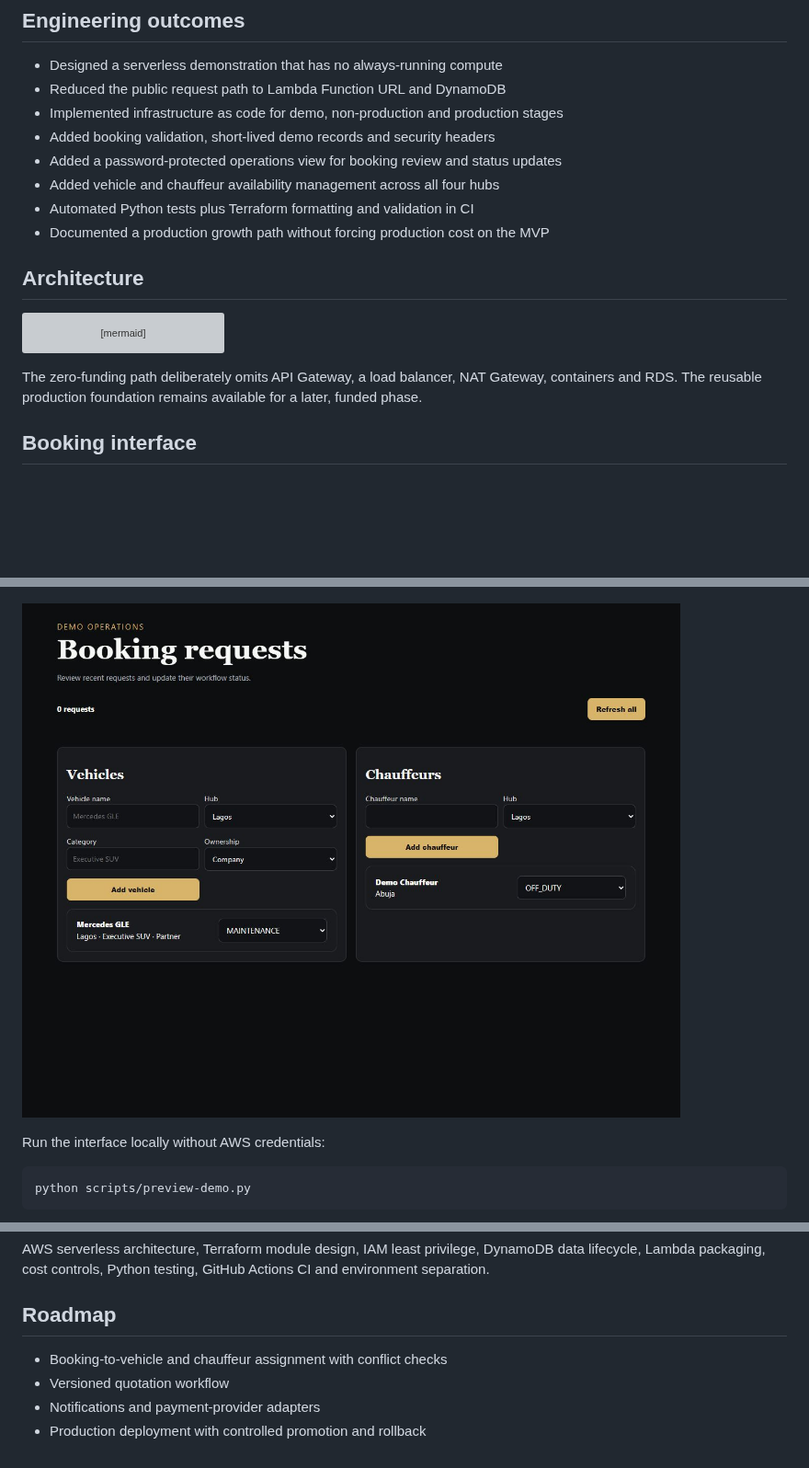
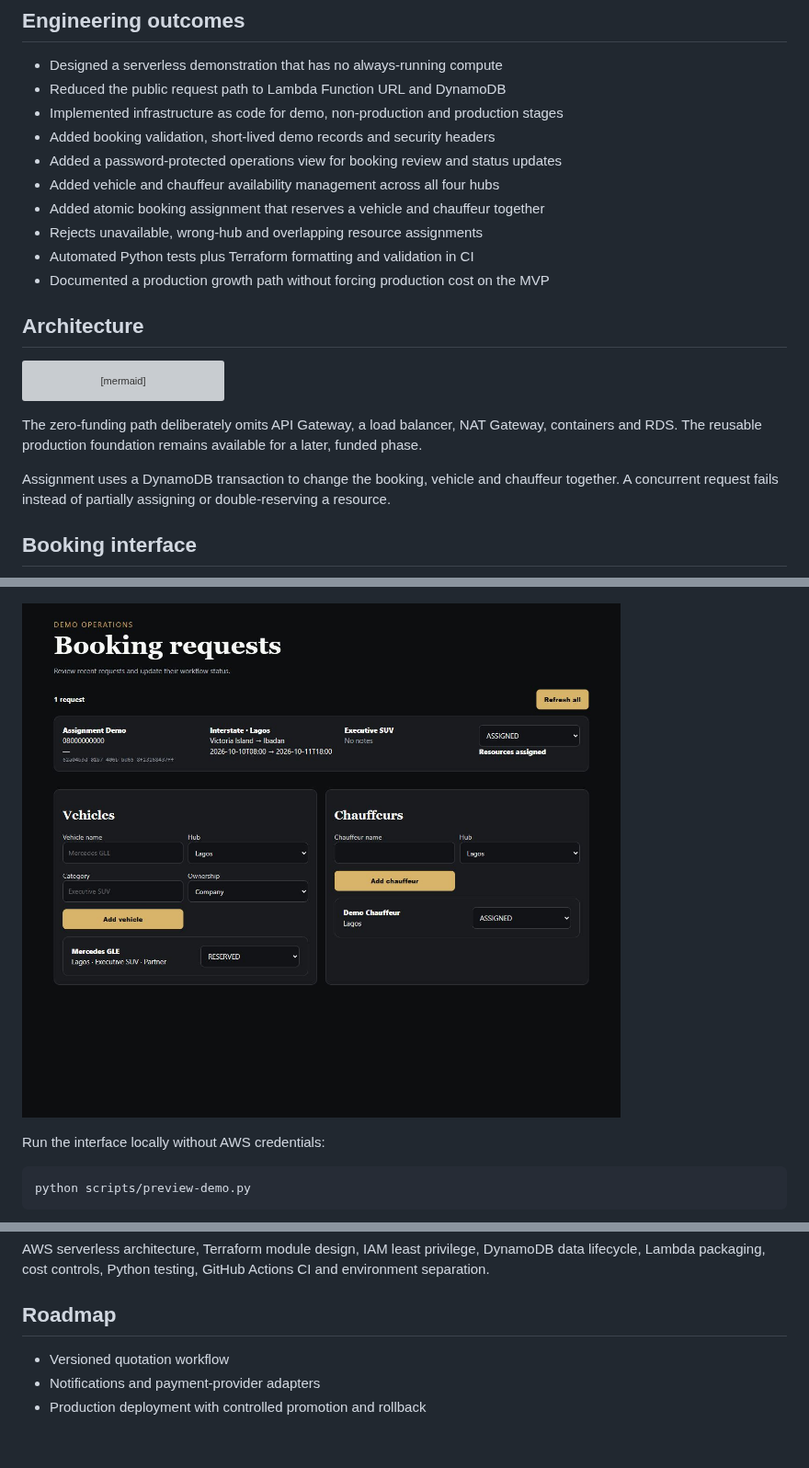
Before and after one commit to ababisoye/car-mobility-platform, a Markdown page: README.md, 3 parts joined by grey strips. Shown at 92% size. Drawn GitHub-style; pictures changed too: docs/operations-dashboard.png; blank space fills up the shorter version; grey boxes are pictures that could not be loaded.

Commit message:
feat: assign bookings with conflict protection

````diff
--- a/README.md
+++ b/README.md
@@ -14,6 +14,8 @@ The initial operating hubs are Lagos, Ogun, Oyo and Abuja, with local and approv
 - Added booking validation, short-lived demo records and security headers
 - Added a password-protected operations view for booking review and status updates
 - Added vehicle and chauffeur availability management across all four hubs
+- Added atomic booking assignment that reserves a vehicle and chauffeur together
+- Rejects unavailable, wrong-hub and overlapping resource assignments
 - Automated Python tests plus Terraform formatting and validation in CI
 - Documented a production growth path without forcing production cost on the MVP
 
@@ -34,6 +36,8 @@ flowchart LR
 ```
 
 The zero-funding path deliberately omits API Gateway, a load balancer, NAT Gateway, containers and RDS. The reusable production foundation remains available for a later, funded phase.
+
+Assignment uses a DynamoDB transaction to change the booking, vehicle and chauffeur together. A concurrent request fails instead of partially assigning or double-reserving a resource.
 
 ## Booking interface
 
@@ -216,7 +220,6 @@ AWS serverless architecture, Terraform module design, IAM least privilege, Dynam
 
 ## Roadmap
 
-- Booking-to-vehicle and chauffeur assignment with conflict checks
 - Versioned quotation workflow
 - Notifications and payment-provider adapters
 - Production deployment with controlled promotion and rollback
````
Also changed, not shown: 4 other files.
